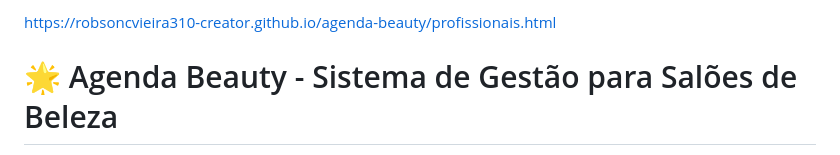
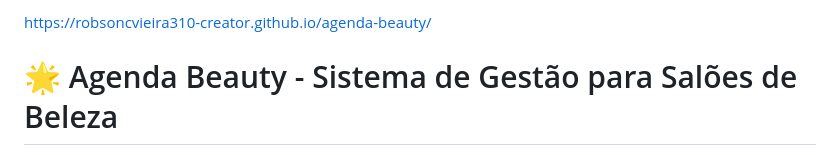
Before and after one commit to robsoncvieira310-creator/agenda-beauty, a Markdown page: README.md, the part around the change. Drawn GitHub-style.

Commit message:
Update link in README to main agenda page

```diff
--- a/README.md
+++ b/README.md
@@ -1,5 +1,5 @@
 
-https://robsoncvieira310-creator.github.io/agenda-beauty/profissionais.html
+https://robsoncvieira310-creator.github.io/agenda-beauty/
 
 # 🌟 Agenda Beauty - Sistema de Gestão para Salões de Beleza
 
```
